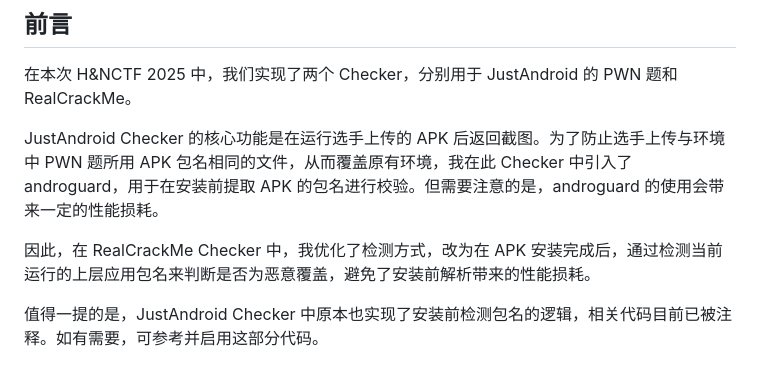
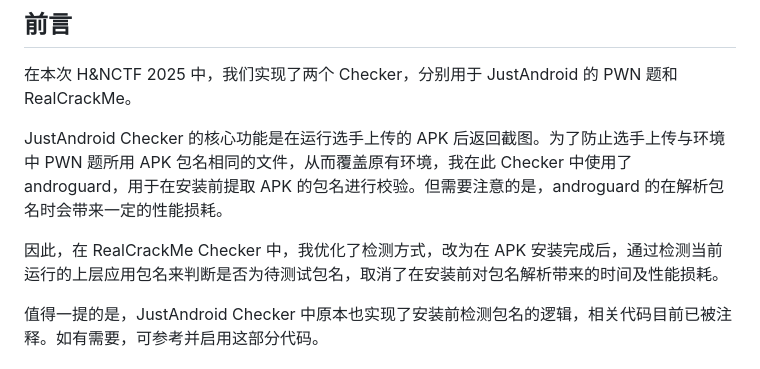
Before and after one commit to SHangwendada/H-NCTF2025-AndroidChecker, a Markdown page: README.md, the part around the change. GitHub-like rendering.

Commit message:
Update README.md
修改表达

```diff
--- a/README.md
+++ b/README.md
@@ -6,9 +6,9 @@ H&amp;NCTF2025安卓题目的checker方案与实现，用户上传APK文件后
 
 在本次 H&NCTF 2025 中，我们实现了两个 Checker，分别用于 JustAndroid 的 PWN 题和 RealCrackMe。
 
-JustAndroid Checker 的核心功能是在运行选手上传的 APK 后返回截图。为了防止选手上传与环境中 PWN 题所用 APK 包名相同的文件，从而覆盖原有环境，我在此 Checker 中引入了 androguard，用于在安装前提取 APK 的包名进行校验。但需要注意的是，androguard 的使用会带来一定的性能损耗。
+JustAndroid Checker 的核心功能是在运行选手上传的 APK 后返回截图。为了防止选手上传与环境中 PWN 题所用 APK 包名相同的文件，从而覆盖原有环境，我在此 Checker 中使用了 androguard，用于在安装前提取 APK 的包名进行校验。但需要注意的是，androguard 的在解析包名时会带来一定的性能损耗。
 
-因此，在 RealCrackMe Checker 中，我优化了检测方式，改为在 APK 安装完成后，通过检测当前运行的上层应用包名来判断是否为恶意覆盖，避免了安装前解析带来的性能损耗。
+因此，在 RealCrackMe Checker 中，我优化了检测方式，改为在 APK 安装完成后，通过检测当前运行的上层应用包名来判断是否为待测试包名，取消了在安装前对包名解析带来的时间及性能损耗。
 
 值得一提的是，JustAndroid Checker 中原本也实现了安装前检测包名的逻辑，相关代码目前已被注释。如有需要，可参考并启用这部分代码。
 
```
